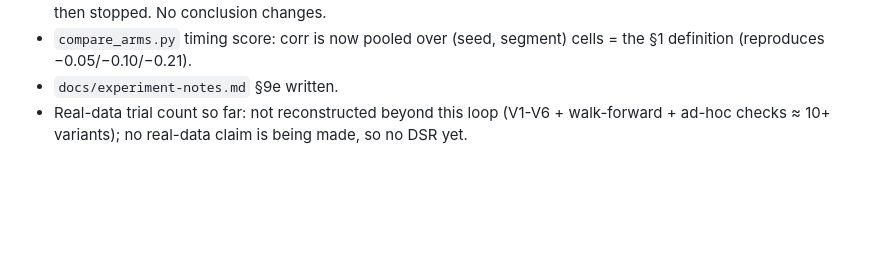
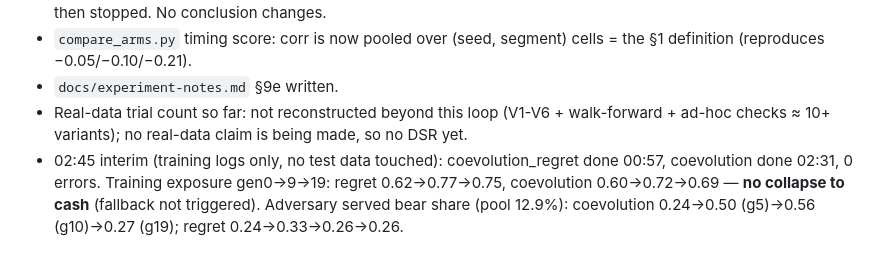
Before and after one commit to KiranRajeev-KV/fyp, a Markdown page: docs/loop/LEDGER.md, the part around the change. Rendered like a GitHub page; blank space fills up the shorter version.

Commit message:
docs(loop): iter01 interim diagnostics
Co-Authored-By: Claude <noreply@anthropic.com>

```diff
--- a/docs/loop/LEDGER.md
+++ b/docs/loop/LEDGER.md
@@ -50,3 +50,6 @@ Section 4 of PROMPT.md, verbatim, frozen before the first arm run. Not edited.
 - `docs/experiment-notes.md` §9e written.
 - Real-data trial count so far: not reconstructed beyond this loop (V1-V6 + walk-forward + ad-hoc checks ≈ 10+ variants);
   no real-data claim is being made, so no DSR yet.
+- 02:45 interim (training logs only, no test data touched): coevolution_regret done 00:57, coevolution done 02:31, 0 errors.
+  Training exposure gen0→9→19: regret 0.62→0.77→0.75, coevolution 0.60→0.72→0.69 — **no collapse to cash** (fallback not triggered).
+  Adversary served bear share (pool 12.9%): coevolution 0.24→0.50 (g5)→0.56 (g10)→0.27 (g19); regret 0.24→0.33→0.26→0.26.
```
